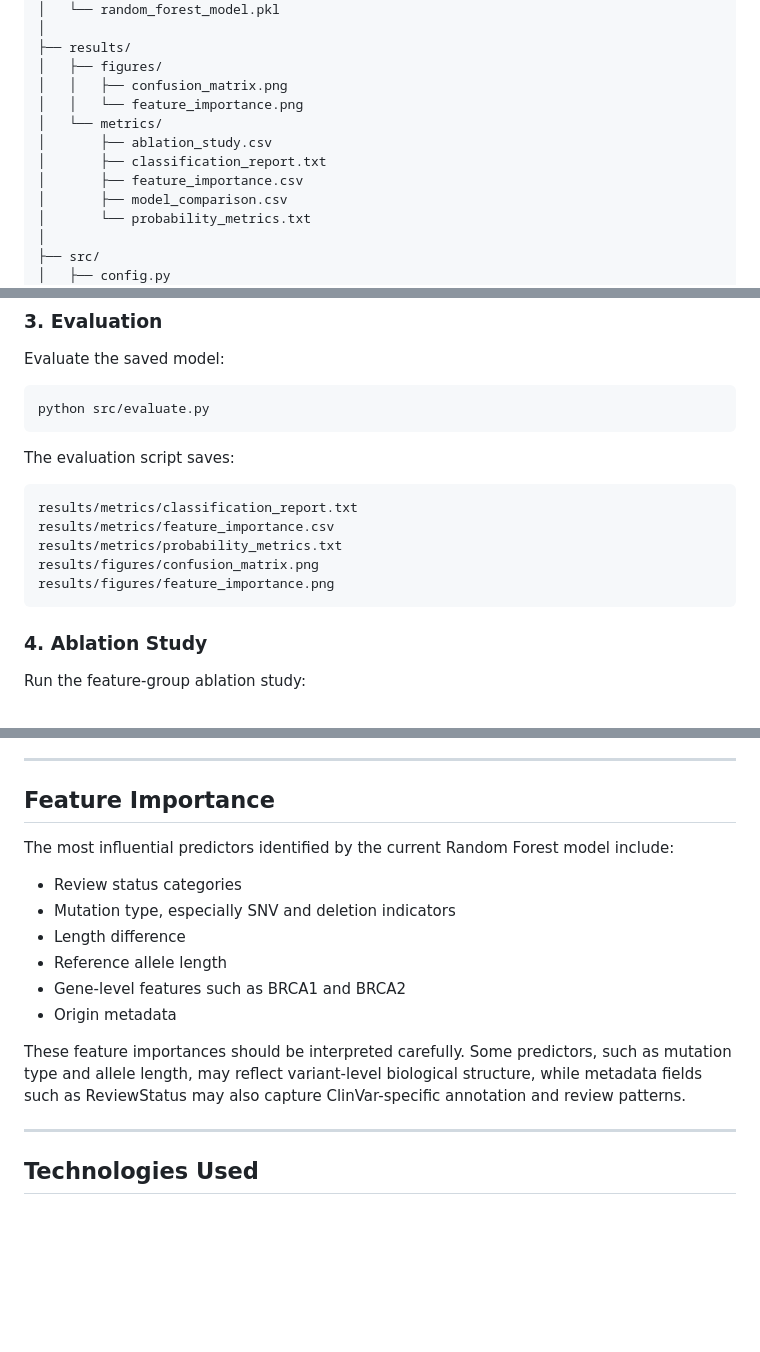
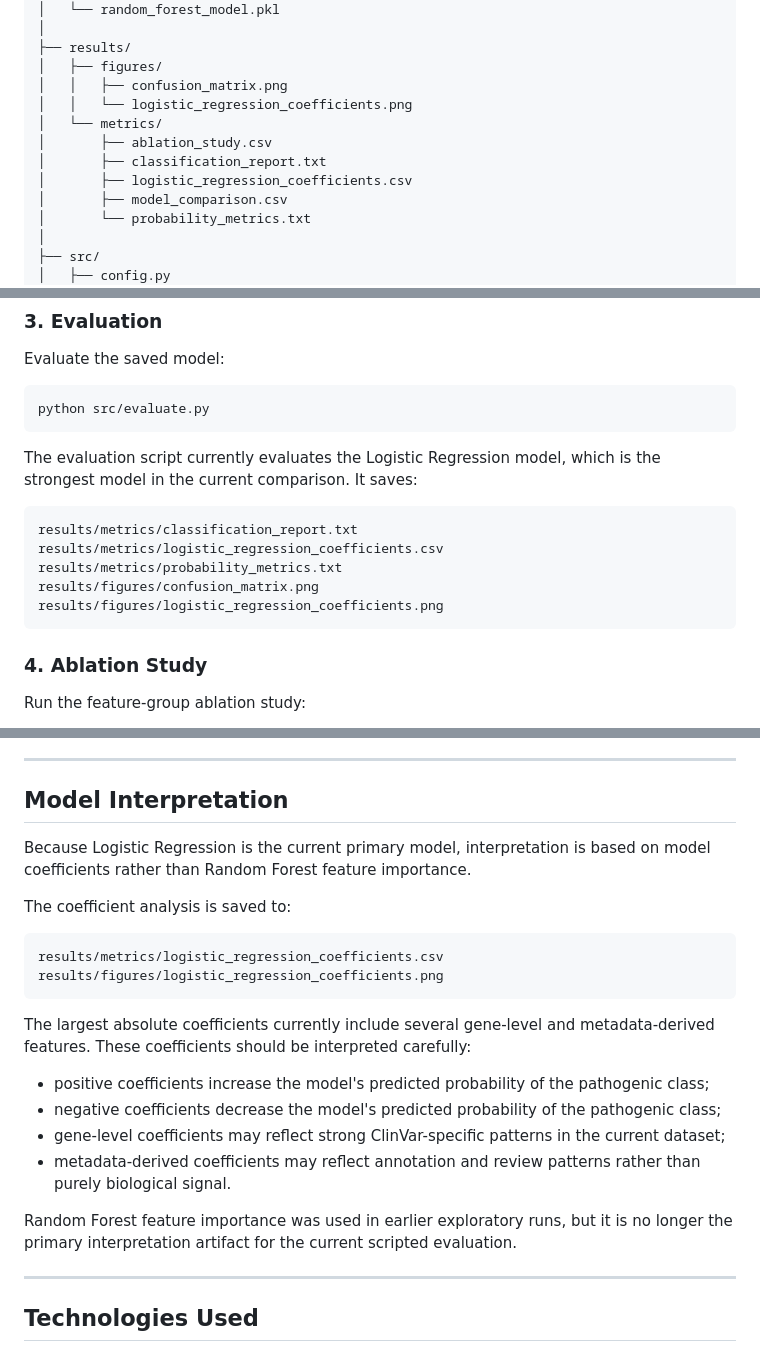
Before and after one commit to blagaalexandramaria/genetic-variant-classification, a Markdown page: README.md, 3 parts joined by grey strips. Rendered like a GitHub page; blank space fills up the shorter version.

Commit message:
Improve model evaluation and interpretation

````diff
--- a/README.md
+++ b/README.md
@@ -85,11 +86,11 @@ genetic-variant-classification/
 ├── results/
 │   ├── figures/
 │   │   ├── confusion_matrix.png
-│   │   └── feature_importance.png
+│   │   └── logistic_regression_coefficients.png
 │   └── metrics/
 │       ├── ablation_study.csv
 │       ├── classification_report.txt
-│       ├── feature_importance.csv
+│       ├── logistic_regression_coefficients.csv
 │       ├── model_comparison.csv
 │       └── probability_metrics.txt
 │
@@ -198,14 +199,14 @@ Evaluate the saved model:
 python src/evaluate.py
 ```
 
-The evaluation script saves:
+The evaluation script currently evaluates the Logistic Regression model, which is the strongest model in the current comparison. It saves:
 
 ```text
 results/metrics/classification_report.txt
-results/metrics/feature_importance.csv
+results/metrics/logistic_regression_coefficients.csv
 results/metrics/probability_metrics.txt
 results/figures/confusion_matrix.png
-results/figures/feature_importance.png
+results/figures/logistic_regression_coefficients.png
 ```
 
 ### 4. Ablation Study
@@ -276,18 +277,25 @@ The results suggest that structural variant features alone are not sufficient fo
 
 ---
 
-## Feature Importance
+## Model Interpretation
 
-The most influential predictors identified by the current Random Forest model include:
+Because Logistic Regression is the current primary model, interpretation is based on model coefficients rather than Random Forest feature importance.
 
-- Review status categories
-- Mutation type, especially SNV and deletion indicators
-- Length difference
-- Reference allele length
-- Gene-level features such as BRCA1 and BRCA2
-- Origin metadata
+The coefficient analysis is saved to:
 
-These feature importances should be interpreted carefully. Some predictors, such as mutation type and allele length, may reflect variant-level biological structure, while metadata fields such as ReviewStatus may also capture ClinVar-specific annotation and review patterns.
+```text
+results/metrics/logistic_regression_coefficients.csv
+results/figures/logistic_regression_coefficients.png
+```
+
+The largest absolute coefficients currently include several gene-level and metadata-derived features. These coefficients should be interpreted carefully:
+
+- positive coefficients increase the model's predicted probability of the pathogenic class;
+- negative coefficients decrease the model's predicted probability of the pathogenic class;
+- gene-level coefficients may reflect strong ClinVar-specific patterns in the current dataset;
+- metadata-derived coefficients may reflect annotation and review patterns rather than purely biological signal.
+
+Random Forest feature importance was used in earlier exploratory runs, but it is no longer the primary interpretation artifact for the current scripted evaluation.
 
 ---
 
````
Also changed, not shown: other parts of README.md (+1 -0 lines), results/figures/confusion_matrix.png, results/figures/logistic_regression_coefficients.png (added), 4 other files.
